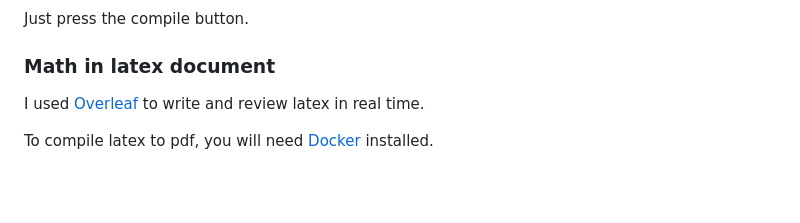
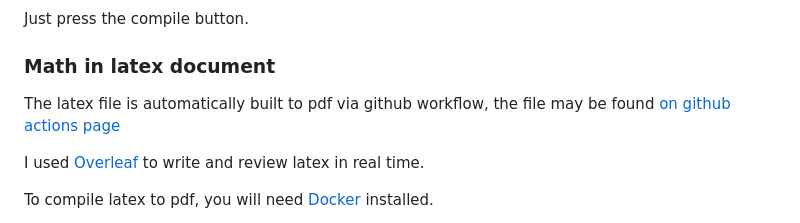
Before and after one commit to srele96/rubypoint-task, a Markdown page: README.md, the part around the change. Drawn GitHub-style; blank space fills up the shorter version.

Commit message:
add comment

```diff
--- a/README.md
+++ b/README.md
@@ -88,6 +88,8 @@ Just press the compile button.
 
 ### Math in latex document
 
+The latex file is automatically built to pdf via github workflow, the file may be found [on github actions page](https://github.com/srele96/rubypoint-task/actions)
+
 I used [Overleaf](https://www.overleaf.com) to write and review latex in real time.
 
 To compile latex to pdf, you will need [Docker](https://docs.docker.com/desktop/setup/install/windows-install/) installed.
```
